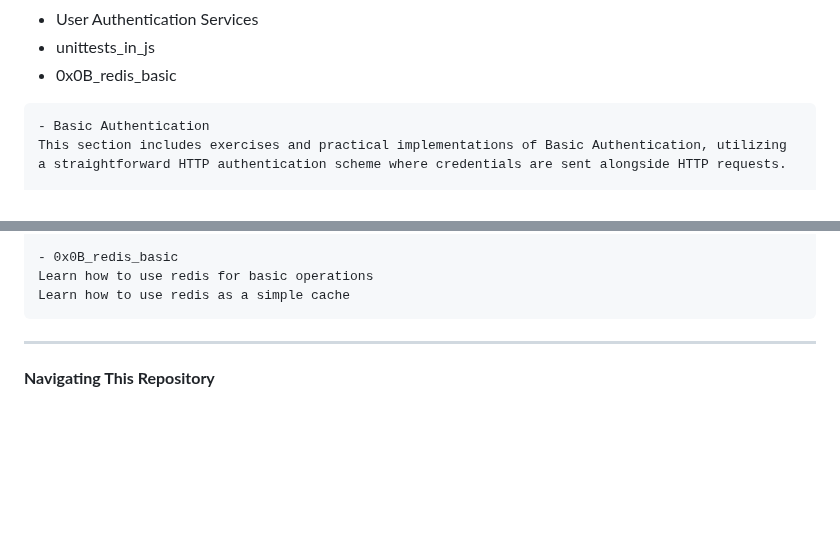
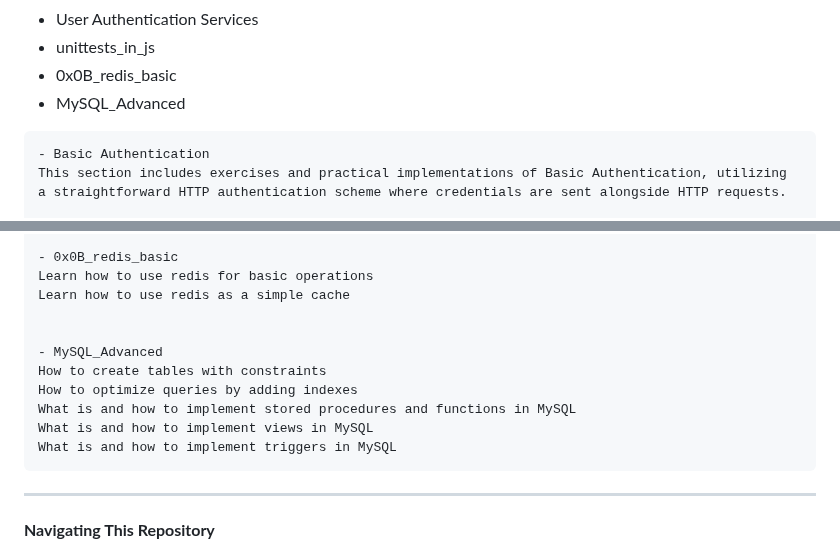
Before and after one commit to Holbiwan/holbertonschool-web_back_end, a Markdown page: README.md, 2 parts joined by grey strips. Rendered like a GitHub page; blank space fills up the shorter version.

````diff
--- a/README.md
+++ b/README.md
@@ -26,6 +26,7 @@ This project houses a variety of modules and exercises pivotal for mastering bac
 - User Authentication Services
 - unittests_in_js
 - 0x0B_redis_basic
+- MySQL_Advanced
 
 ```
 - Basic Authentication
@@ -83,6 +84,14 @@ Unit testing with Async functions
 - 0x0B_redis_basic
 Learn how to use redis for basic operations
 Learn how to use redis as a simple cache
+
+
+- MySQL_Advanced
+How to create tables with constraints
+How to optimize queries by adding indexes
+What is and how to implement stored procedures and functions in MySQL
+What is and how to implement views in MySQL
+What is and how to implement triggers in MySQL
 ```
 ---
 
````
